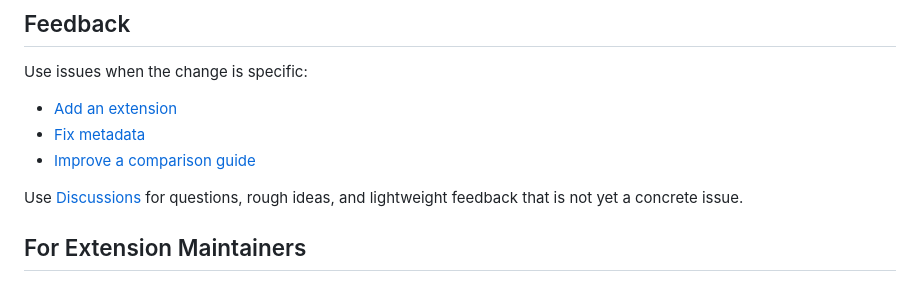
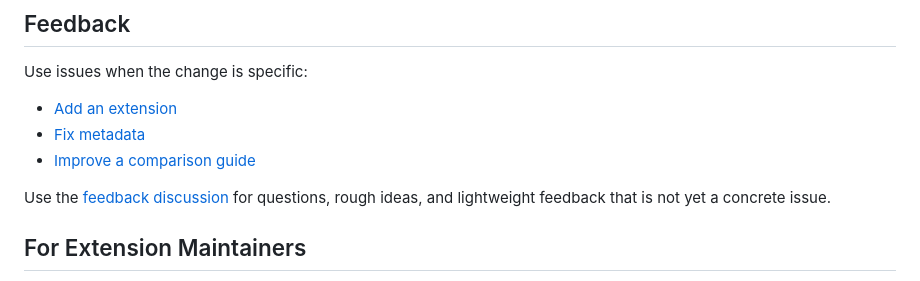
Before and after one commit to sjh9714/gh-extension-atlas, a Markdown page: README.md, the part around the change. Drawn GitHub-style.

Commit message:
docs: link feedback discussion

```diff
--- a/README.md
+++ b/README.md
@@ -321,7 +321,7 @@ Use issues when the change is specific:
 - [Fix metadata](https://github.com/sjh9714/gh-extension-atlas/issues/new?template=fix-metadata.yml)
 - [Improve a comparison guide](https://github.com/sjh9714/gh-extension-atlas/issues/new?template=comparison-feedback.yml)
 
-Use [Discussions](https://github.com/sjh9714/gh-extension-atlas/discussions) for questions, rough ideas, and lightweight feedback that is not yet a concrete issue.
+Use the [feedback discussion](https://github.com/sjh9714/gh-extension-atlas/discussions/5) for questions, rough ideas, and lightweight feedback that is not yet a concrete issue.
 
 ## For Extension Maintainers
 
```
